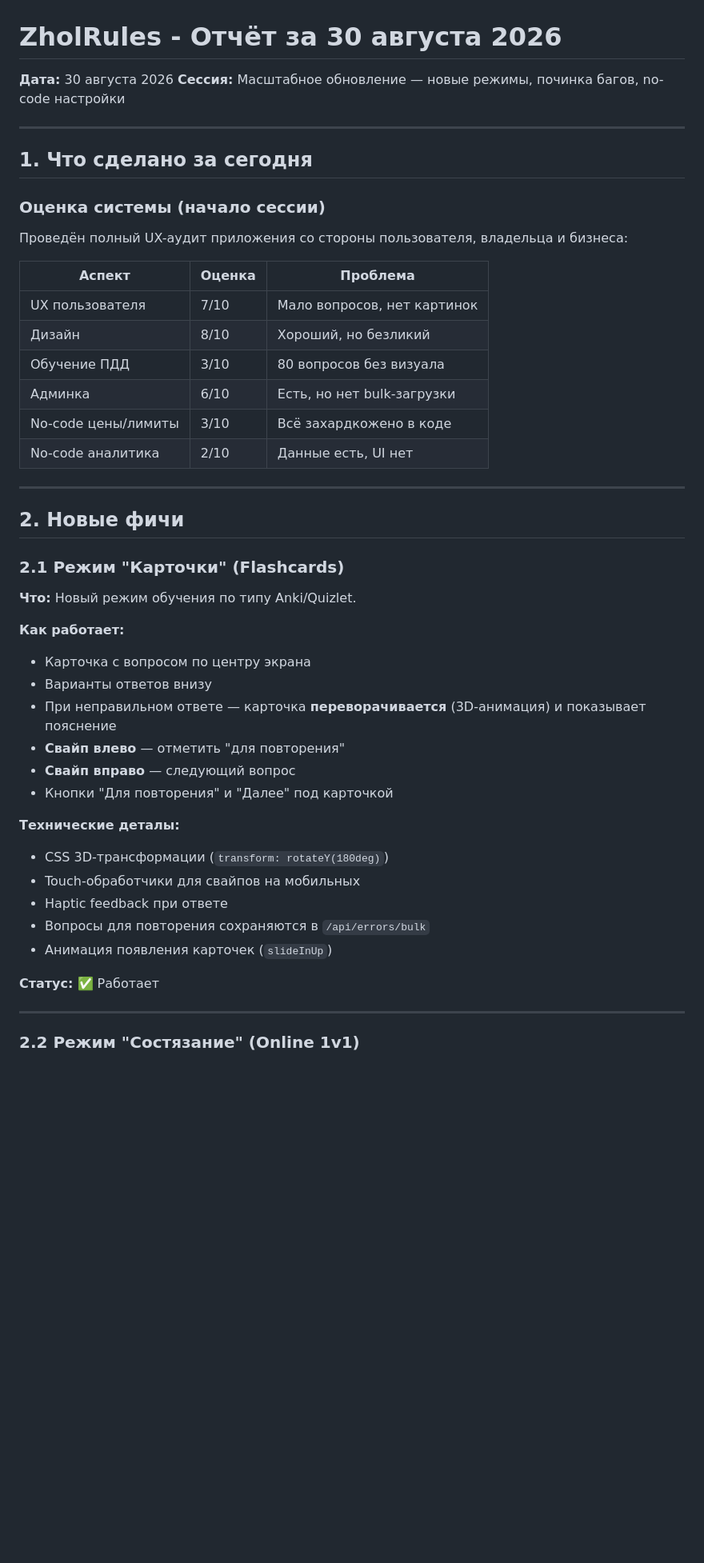
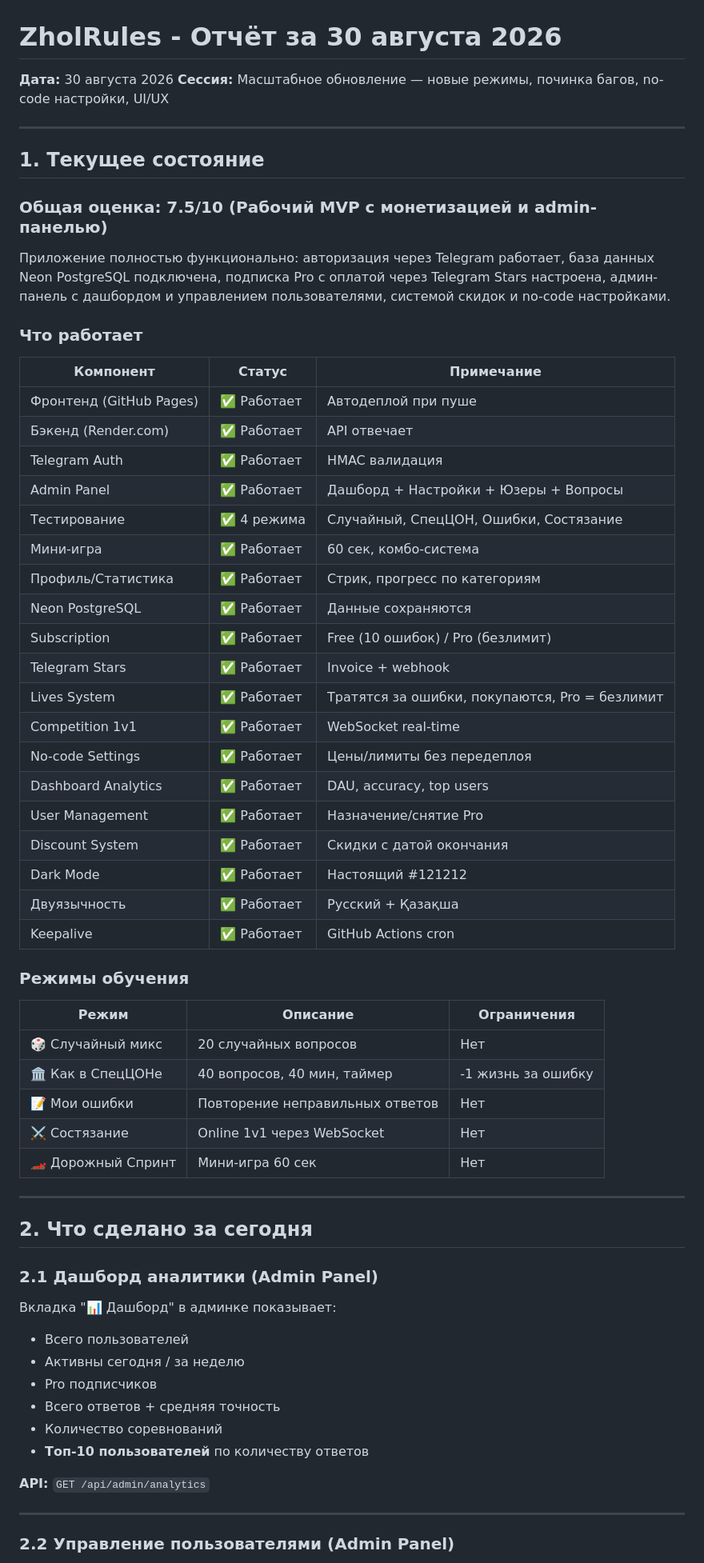
Before and after one commit to AngelOK-5725/zholrules, a Markdown page: REPORT.md, the part around one of its changes. Shown at 80% size. GitHub-like rendering; blank space fills up the shorter version.

Commit message:
docs: update REPORT.md for August 30 session

```diff
--- a/REPORT.md
+++ b/REPORT.md
@@ -1,51 +1,67 @@
 # ZholRules - Отчёт за 30 августа 2026
 
 **Дата:** 30 августа 2026
-**Сессия:** Масштабное обновление — новые режимы, починка багов, no-code настройки
+**Сессия:** Масштабное обновление — новые режимы, починка багов, no-code настройки, UI/UX
 
 ---
 
-## 1. Что сделано за сегодня
+## 1. Текущее состояние
 
-### Оценка системы (начало сессии)
+### Общая оценка: 7.5/10 (Рабочий MVP с монетизацией и admin-панелью)
 
-Проведён полный UX-аудит приложения со стороны пользователя, владельца и бизнеса:
+Приложение полностью функционально: авторизация через Telegram работает, база данных Neon PostgreSQL подключена, подписка Pro с оплатой через Telegram Stars настроена, админ-панель с дашбордом и управлением пользователями, системой скидок и no-code настройками.
 
-| Аспект | Оценка | Проблема |
-|--------|--------|----------|
-| UX пользователя | 7/10 | Мало вопросов, нет картинок |
-| Дизайн | 8/10 | Хороший, но безликий |
-| Обучение ПДД | 3/10 | 80 вопросов без визуала |
-| Админка | 6/10 | Есть, но нет bulk-загрузки |
-| No-code цены/лимиты | 3/10 | Всё захардкожено в коде |
-| No-code аналитика | 2/10 | Данные есть, UI нет |
+### Что работает
+
+| Компонент | Статус | Примечание |
+|-----------|--------|------------|
+| Фронтенд (GitHub Pages) | ✅ Работает | Автодеплой при пуше |
+| Бэкенд (Render.com) | ✅ Работает | API отвечает |
+| Telegram Auth | ✅ Работает | HMAC валидация |
+| Admin Panel | ✅ Работает | Дашборд + Настройки + Юзеры + Вопросы |
+| Тестирование | ✅ 4 режима | Случайный, СпецЦОН, Ошибки, Состязание |
+| Мини-игра | ✅ Работает | 60 сек, комбо-система |
+| Профиль/Статистика | ✅ Работает | Стрик, прогресс по категориям |
+| Neon PostgreSQL | ✅ Работает | Данные сохраняются |
+| Subscription | ✅ Работает | Free (10 ошибок) / Pro (безлимит) |
+| Telegram Stars | ✅ Работает | Invoice + webhook |
+| Lives System | ✅ Работает | Тратятся за ошибки, покупаются, Pro = безлимит |
+| Competition 1v1 | ✅ Работает | WebSocket real-time |
+| No-code Settings | ✅ Работает | Цены/лимиты без передеплоя |
+| Dashboard Analytics | ✅ Работает | DAU, accuracy, top users |
+| User Management | ✅ Работает | Назначение/снятие Pro |
+| Discount System | ✅ Работает | Скидки с датой окончания |
+| Dark Mode | ✅ Работает | Настоящий #121212 |
+| Двуязычность | ✅ Работает | Русский + Қазақша |
+| Keepalive | ✅ Работает | GitHub Actions cron |
+
+### Режимы обучения
+
+| Режим | Описание | Ограничения |
+|-------|----------|-------------|
+| 🎲 Случайный микс | 20 случайных вопросов | Нет |
+| 🏛️ Как в СпецЦОНе | 40 вопросов, 40 мин, таймер | -1 жизнь за ошибку |
+| 📝 Мои ошибки | Повторение неправильных ответов | Нет |
+| ⚔️ Состязание | Online 1v1 через WebSocket | Нет |
+| 🏎️ Дорожный Спринт | Мини-игра 60 сек | Нет |
 
 ---
 
-## 2. Новые фичи
+## 2. Что сделано за сегодня
 
-### 2.1 Режим "Карточки" (Flashcards)
+### 2.1 Дашборд аналитики (Admin Panel)
 
-**Что:** Новый режим обучения по типу Anki/Quizlet.
+Вкладка "📊 Дашборд" в админке показывает:
+- Всего пользователей
+- Активны сегодня / за неделю
+- Pro подписчиков
+- Всего ответов + средняя точность
+- Количество соревнований
+- **Топ-10 пользователей** по количеству ответов
 
-**Как работает:**
-- Карточка с вопросом по центру экрана
-- Варианты ответов внизу
-- При неправильном ответе — карточка **переворачивается** (3D-анимация) и показывает пояснение
-- **Свайп влево** — отметить "для повторения"
-- **Свайп вправо** — следующий вопрос
-- Кнопки "Для повторения" и "Далее" под карточкой
-
-**Технические деталы:**
-- CSS 3D-трансформации (`transform: rotateY(180deg)`)
-- Touch-обработчики для свайпов на мобильных
-- Haptic feedback при ответе
-- Вопросы для повторения сохраняются в `/api/errors/bulk`
-- Анимация появления карточек (`slideInUp`)
-
-**Статус:** ✅ Работает
+**API:** `GET /api/admin/analytics`
 
 ---
 
-### 2.2 Режим "Состязание" (Online 1v1)
+### 2.2 Управление пользователями (Admin Panel)
 
```
Also changed, not shown: other parts of REPORT.md (+143 -160 lines).
